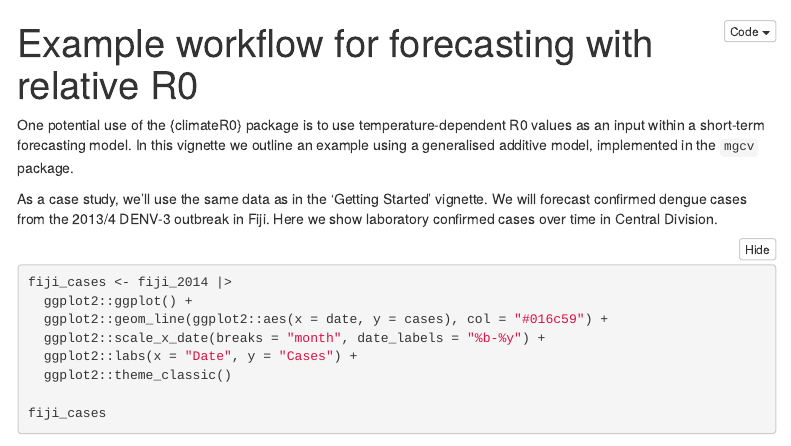
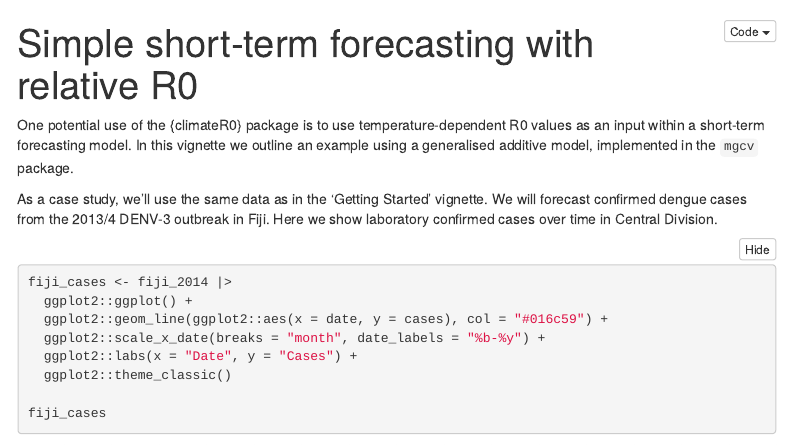
Before and after one commit to epiverse-trace/climateR0, an R Markdown document (vignettes/gam-forecasting-workflow.Rmd): the page in a window 1100 px wide, from its top. Rendered offline with R 4.5, knitr and Pandoc, with nearby package versions; some code elsewhere in the file could not run offline; menus at the side of the page are left out.

Commit message:
Fix index entry titles

```diff
--- a/vignettes/gam-forecasting-workflow.Rmd
+++ b/vignettes/gam-forecasting-workflow.Rmd
@@ -1,12 +1,12 @@
 ---
-title: "Example workflow for forecasting with relative R0"
+title: "Simple short-term forecasting with relative R0"
 output:
   html_document:
       toc: true
       toc_float: true
       code_folding: show
 vignette: >
-  %\VignetteIndexEntry{gam-forecasting-workflow}
+  %\VignetteIndexEntry{Simple short-term forecasting with relative R0}
   %\VignetteEngine{knitr::rmarkdown}
   %\VignetteEncoding{UTF-8}
 ---
```
Also changed, not shown: vignettes/gam-simulation-workflow.Rmd (+2 -2 lines).
